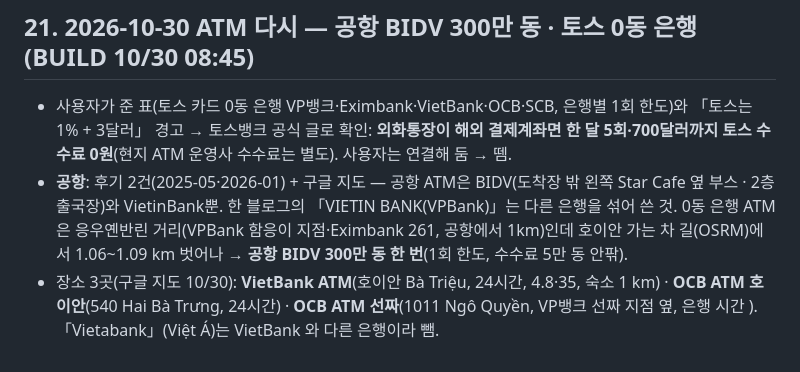
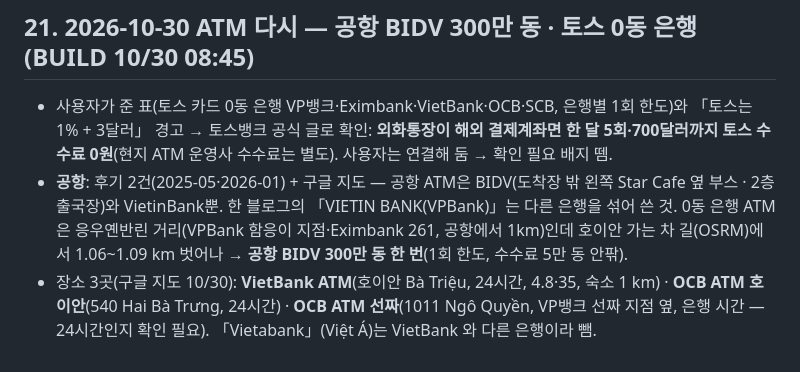
Before and after one commit to tklee2020/danang-hoian-p3x8, a Markdown page: PLAYBOOK.md, the part around the change. Drawn GitHub-style.

Commit message:
docs: PLAYBOOK 21절 깨진 글자 바로잡기
Co-Authored-By: Claude Opus 5.5 <noreply@anthropic.com>

```diff
--- a/PLAYBOOK.md
+++ b/PLAYBOOK.md
@@ -432,6 +432,6 @@ WRONG 은 데이터와 일정을 고치고, CONFIRMED 만 `{?}` 를 뗀다. 처
 
 ## 21. 2026-10-30 ATM 다시 — 공항 BIDV 300만 동 · 토스 0동 은행 (BUILD 10/30 08:45)
 
-- 사용자가 준 표(토스 카드 0동 은행 VP뱅크·Eximbank·VietBank·OCB·SCB, 은행별 1회 한도)와 「토스는 1% + 3달러」 경고 → 토스뱅크 공식 글로 확인: **외화통장이 해외 결제계좌면 한 달 5회·700달러까지 토스 수수료 0원**(현지 ATM 운영사 수수료는 별도). 사용자는 연결해 둠 →  뗌.
+- 사용자가 준 표(토스 카드 0동 은행 VP뱅크·Eximbank·VietBank·OCB·SCB, 은행별 1회 한도)와 「토스는 1% + 3달러」 경고 → 토스뱅크 공식 글로 확인: **외화통장이 해외 결제계좌면 한 달 5회·700달러까지 토스 수수료 0원**(현지 ATM 운영사 수수료는 별도). 사용자는 연결해 둠 → 확인 필요 배지 뗌.
 - **공항**: 후기 2건(2025-05·2026-01) + 구글 지도 — 공항 ATM은 BIDV(도착장 밖 왼쪽 Star Cafe 옆 부스 · 2층 출국장)와 VietinBank뿐. 한 블로그의 「VIETIN BANK(VPBank)」는 다른 은행을 섞어 쓴 것. 0동 은행 ATM은 응우옌반린 거리(VPBank 함응이 지점·Eximbank 261, 공항에서 1km)인데 호이안 가는 차 길(OSRM)에서 1.06~1.09 km 벗어나 → **공항 BIDV 300만 동 한 번**(1회 한도, 수수료 5만 동 안팎).
-- 장소 3곳(구글 지도 10/30): **VietBank ATM**(호이안 Bà Triệu, 24시간, 4.8·35, 숙소 1 km) · **OCB ATM 호이안**(540 Hai Bà Trưng, 24시간) · **OCB ATM 선짜**(1011 Ngô Quyền, VP뱅크 선짜 지점 옆, 은행 시간 ). 「Vietabank」(Việt Á)는 VietBank 와 다른 은행이라 뺌.
+- 장소 3곳(구글 지도 10/30): **VietBank ATM**(호이안 Bà Triệu, 24시간, 4.8·35, 숙소 1 km) · **OCB ATM 호이안**(540 Hai Bà Trưng, 24시간) · **OCB ATM 선짜**(1011 Ngô Quyền, VP뱅크 선짜 지점 옆, 은행 시간 — 24시간인지 확인 필요). 「Vietabank」(Việt Á)는 VietBank 와 다른 은행이라 뺌.
```
